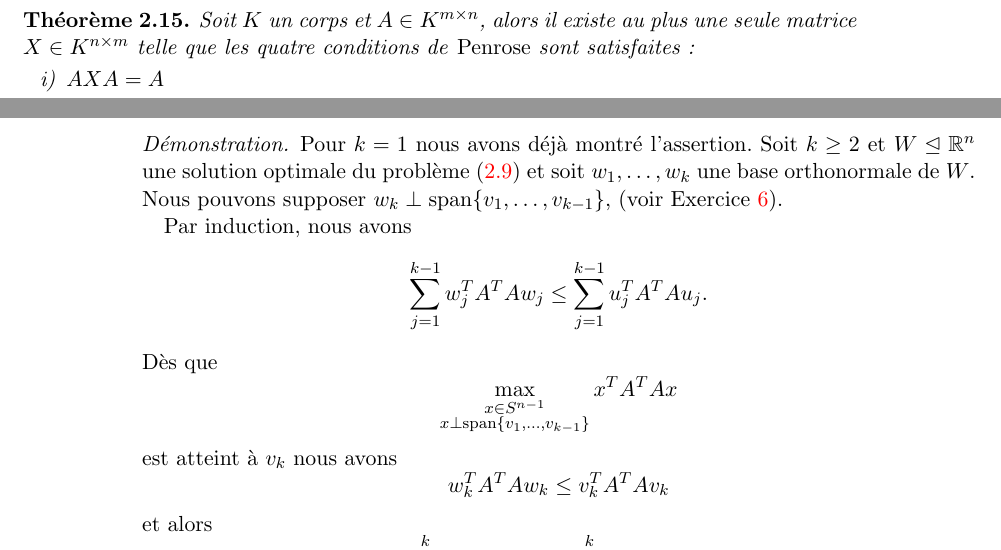
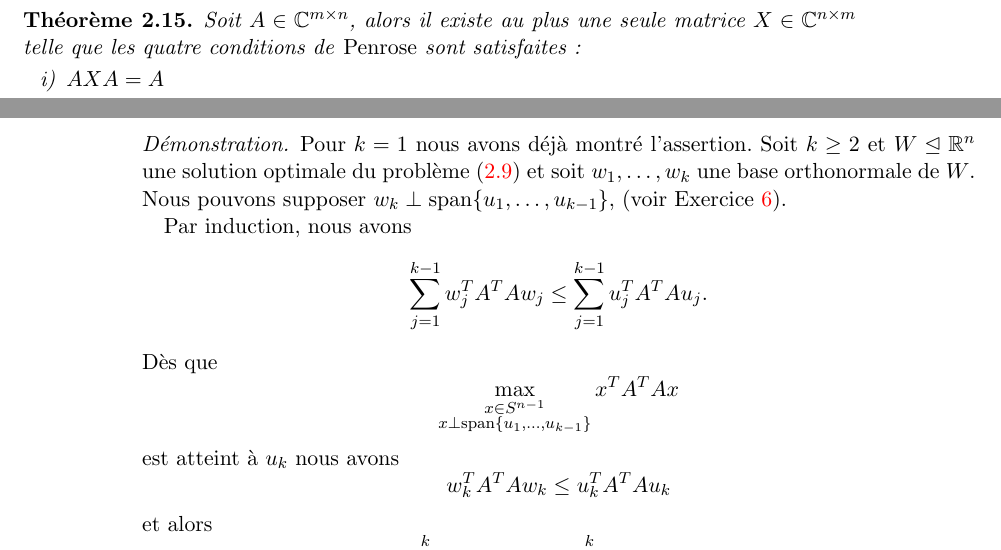
Before and after one commit to EisenIn/Algebre-Lineaire-2, a LaTeX book (notes.tex, which reads chapter02-theoreme-spectral.tex): two parts of pages 45 and 48 of 65, joined at a grey line, cut so that both start at the same text. Compiled offline with pdfLaTeX.

Commit message:
Corrected some errors

```diff
--- a/chapter02-theoreme-spectral.tex
+++ b/chapter02-theoreme-spectral.tex
@@ -794,7 +794,7 @@ Pourquoi est-ce que nous parlons de \emph{la} pseudo inverse? Parce qu'elle est
 
 \begin{theorem}
   \label{thr:22}
-  Soit $K$ un corps et $A \in K^{m \times n}$, alors il existe au plus une seule matrice $X \in K^{n \times m}$  telle que les quatre conditions de \emph{Penrose} sont satisfaites:
+  Soit  $A \in ℂ^{m \times n}$, alors il existe au plus une seule matrice $X \in ℂ^{n \times m}$  telle que les quatre conditions de \emph{Penrose} sont satisfaites:
   \begin{enumerate}[i)]
   \item $AXA = A$ \label{pen1}
   \item $(AX)^* = AX$ \label{pen2}
@@ -997,7 +997,7 @@ $
 
 \begin{proof}
 Pour $k=1$ nous avons déjà montré l'assertion. Soit $k \geq 2$ et $W \trianglelefteq \R^n$ une solution optimale du problème~\eqref{eq:16} et soit $w_1,\dots,w_k$ une base orthonormale de $W$.
-Nous pouvons supposer $w_k \perp \spa\{v_1,\dots,v_{k-1}\}$, (voir Exercice~\ref{item:3}).
+Nous pouvons supposer $w_k \perp \spa\{u_1,\dots,u_{k-1}\}$, (voir Exercice~\ref{item:3}).
 
 Par induction, nous avons
 \begin{displaymath}
@@ -1005,11 +1005,11 @@ Par induction, nous avons
 \end{displaymath}
 Dès que
 \begin{displaymath}
-  \max_{\substack{x \in S^{n-1} \\ x \perp \spa\{v_1,\dots,v_{k-1}\}}} x^TA^TAx
+  \max_{\substack{x \in S^{n-1} \\ x \perp \spa\{u_1,\dots,u_{k-1}\}}} x^TA^TAx
 \end{displaymath}
-est atteint à $v_k$ nous avons
+est atteint à $u_k$ nous avons
 \begin{displaymath}
-  w_k^TA^TAw_k \leq v_k^TA^TAv_k
+  w_k^TA^TAw_k \leq u_k^TA^TAu_k
 \end{displaymath}
 et alors
 \begin{displaymath}
```
